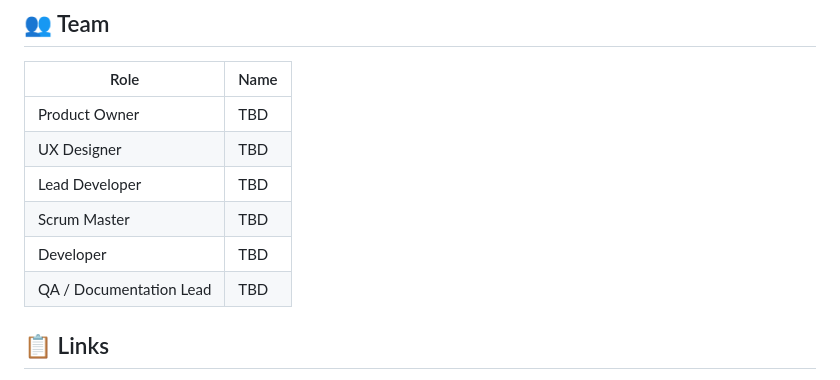
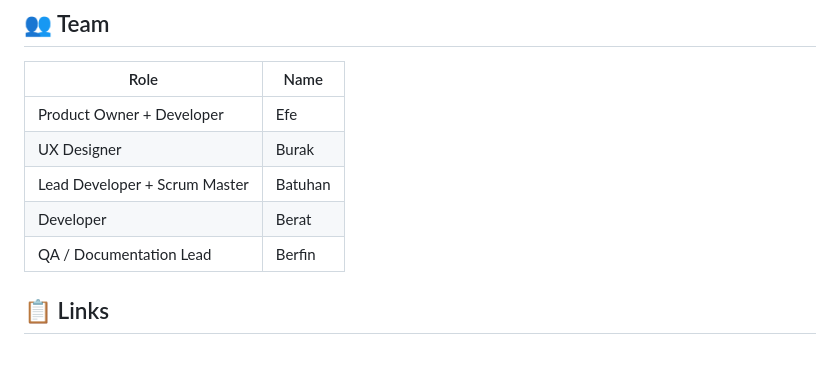
Before and after one commit to EudaLabs/HealthWithSevgi, a Markdown page: README.md, the part around one of its changes. GitHub-like rendering.

Commit message:
docs: add team members and roles

```diff
--- a/README.md
+++ b/README.md
@@ -112,11 +111,10 @@ npm run dev
 | Role | Name |
 |------|------|
-| Product Owner | TBD |
-| UX Designer | TBD |
-| Lead Developer | TBD |
-| Scrum Master | TBD |
-| Developer | TBD |
-| QA / Documentation Lead | TBD |
+| Product Owner + Developer | Efe |
+| UX Designer | Burak |
+| Lead Developer + Scrum Master | Batuhan |
+| Developer | Berat |
+| QA / Documentation Lead | Berfin |
 
 ## 📋 Links
 
```
Also changed, not shown: other parts of README.md (+0 -1 lines).
